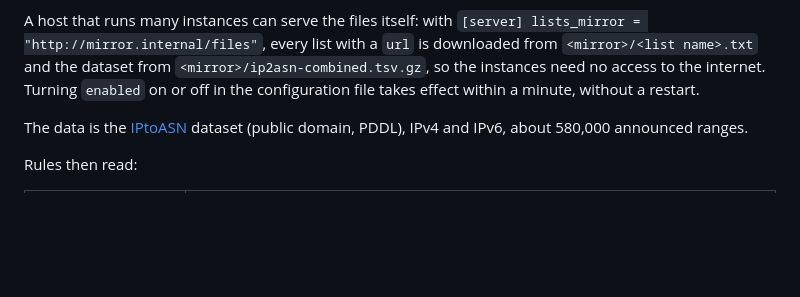
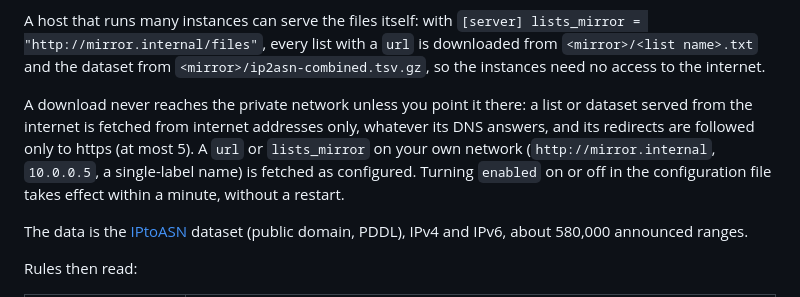
Before and after one commit to regisandre/openfraud-rs, a Markdown page: docs/networks.md, the part around one of its changes. Drawn GitHub-style; blank space fills up the shorter version.

Commit message:
docs: where a download may go (#16)

```diff
--- a/docs/networks.md
+++ b/docs/networks.md
@@ -36,7 +36,14 @@ A host that runs many instances can serve the files itself: with `[server]
 lists_mirror = "http://mirror.internal/files"`, every list with a `url` is
 downloaded from `<mirror>/<list name>.txt` and the dataset from
 `<mirror>/ip2asn-combined.tsv.gz`, so the instances need no access to the
-internet. Turning `enabled` on or off in the configuration file takes effect
+internet.
+
+A download never reaches the private network unless you point it there:
+a list or dataset served from the internet is fetched from internet
+addresses only, whatever its DNS answers, and its redirects are followed
+only to https (at most 5). A `url` or `lists_mirror` on your own network
+(`http://mirror.internal`, `10.0.0.5`, a single-label name) is fetched as
+configured. Turning `enabled` on or off in the configuration file takes effect
 within a minute, without a restart.
 
 The data is the [IPtoASN](https://iptoasn.com) dataset (public domain,
```
Also changed, not shown: other parts of docs/networks.md (+1 -1 lines).
